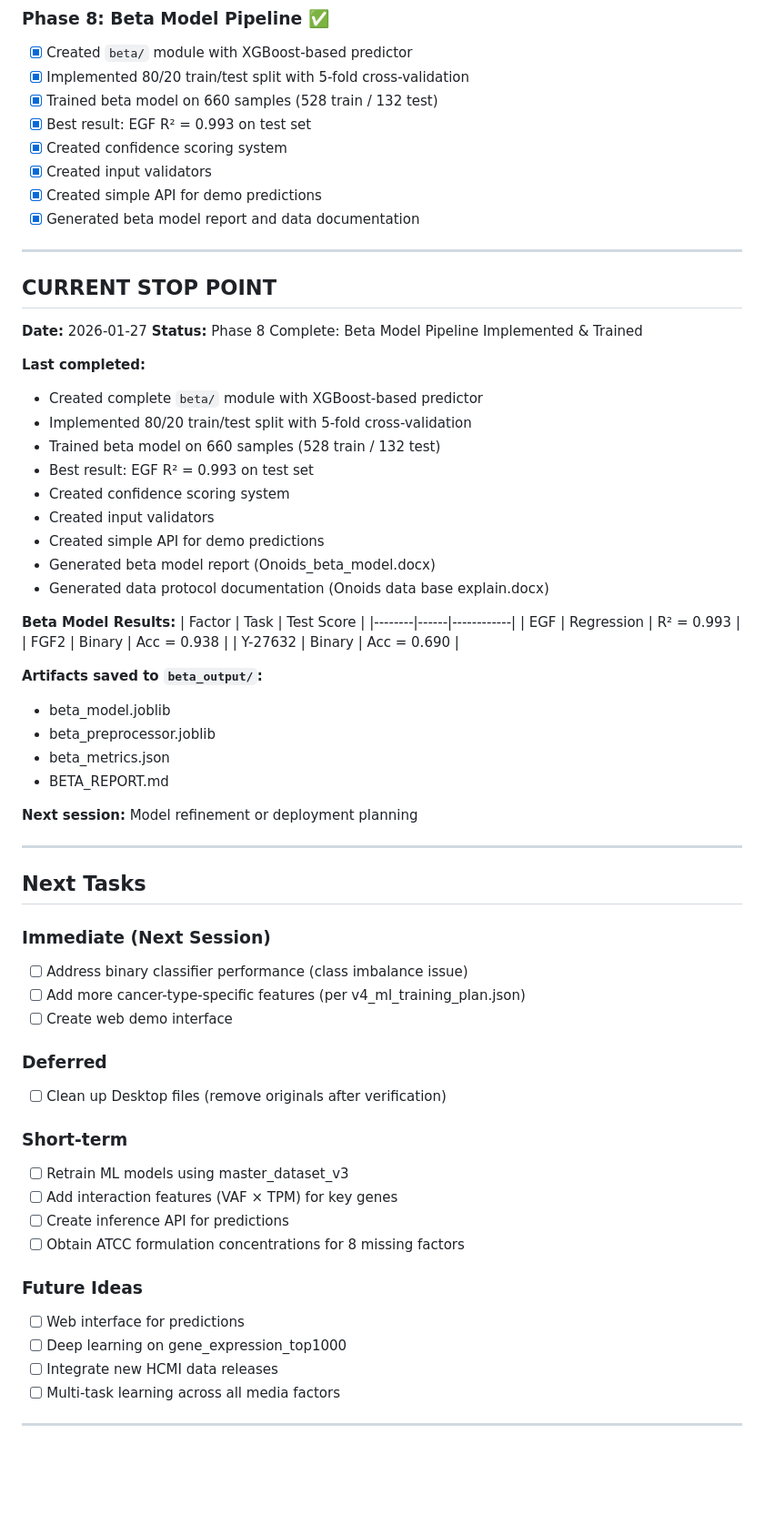
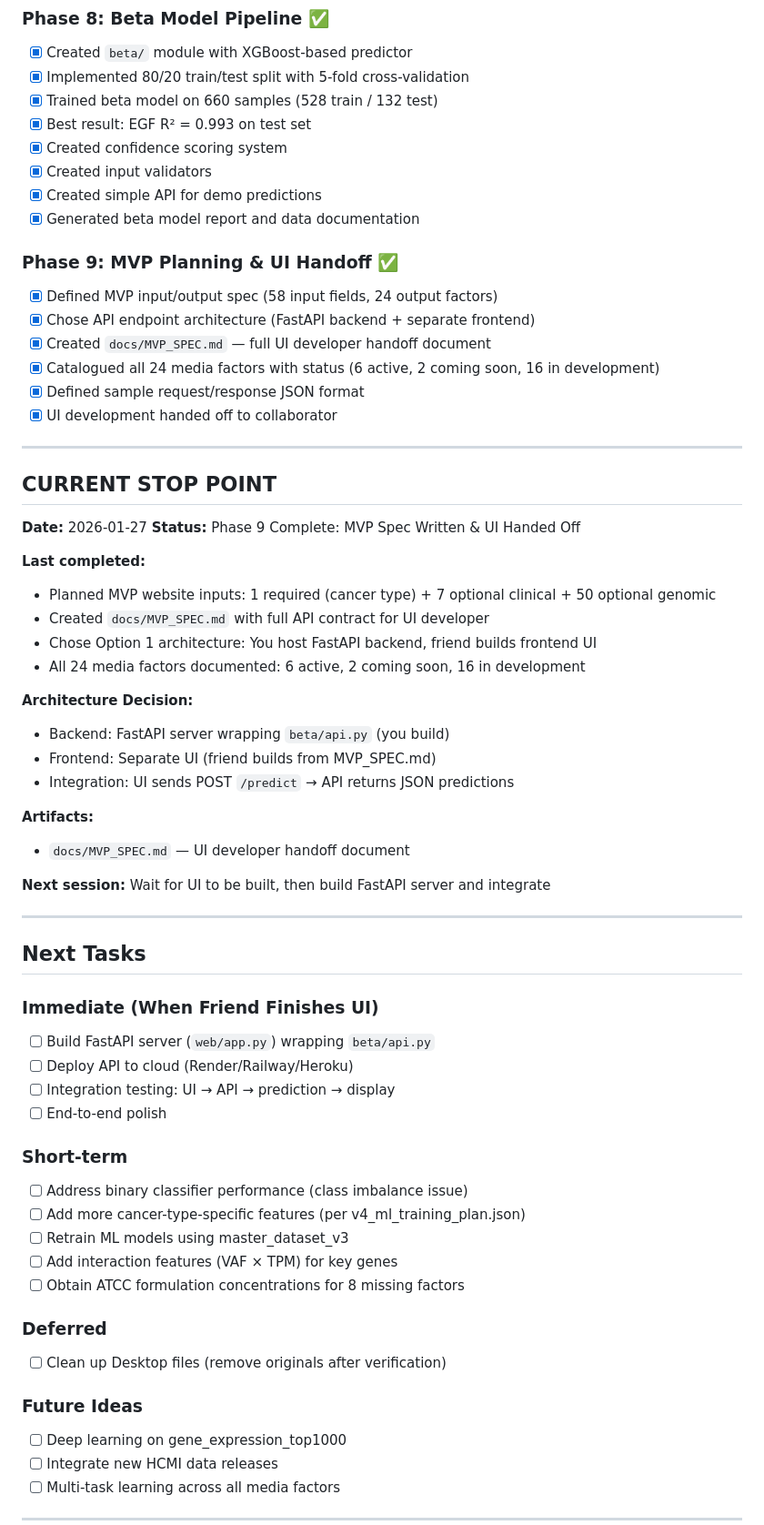
Before and after one commit to Fahad8389/organoid-media-ml, a Markdown page: PROJECT_PLAN.md, the part around the change. Shown at 91% size. Rendered like a GitHub page; blank space fills up the shorter version.

```diff
--- a/PROJECT_PLAN.md
+++ b/PROJECT_PLAN.md
@@ -71,59 +71,58 @@
 - [x] Created simple API for demo predictions
 - [x] Generated beta model report and data documentation
 
+### Phase 9: MVP Planning & UI Handoff ✅
+- [x] Defined MVP input/output spec (58 input fields, 24 output factors)
+- [x] Chose API endpoint architecture (FastAPI backend + separate frontend)
+- [x] Created `docs/MVP_SPEC.md` — full UI developer handoff document
+- [x] Catalogued all 24 media factors with status (6 active, 2 coming soon, 16 in development)
+- [x] Defined sample request/response JSON format
+- [x] UI development handed off to collaborator
+
 ---
 
 ## CURRENT STOP POINT
 
 **Date:** 2026-01-27
-**Status:** Phase 8 Complete: Beta Model Pipeline Implemented & Trained
+**Status:** Phase 9 Complete: MVP Spec Written & UI Handed Off
 
 **Last completed:**
-- Created complete `beta/` module with XGBoost-based predictor
-- Implemented 80/20 train/test split with 5-fold cross-validation
-- Trained beta model on 660 samples (528 train / 132 test)
-- Best result: EGF R² = 0.993 on test set
-- Created confidence scoring system
-- Created input validators
-- Created simple API for demo predictions
-- Generated beta model report (Onoids_beta_model.docx)
-- Generated data protocol documentation (Onoids data base explain.docx)
+- Planned MVP website inputs: 1 required (cancer type) + 7 optional clinical + 50 optional genomic
+- Created `docs/MVP_SPEC.md` with full API contract for UI developer
+- Chose Option 1 architecture: You host FastAPI backend, friend builds frontend UI
+- All 24 media factors documented: 6 active, 2 coming soon, 16 in development
 
-**Beta Model Results:**
-| Factor | Task | Test Score |
-|--------|------|------------|
-| EGF | Regression | R² = 0.993 |
-| FGF2 | Binary | Acc = 0.938 |
-| Y-27632 | Binary | Acc = 0.690 |
+**Architecture Decision:**
+- Backend: FastAPI server wrapping `beta/api.py` (you build)
+- Frontend: Separate UI (friend builds from MVP_SPEC.md)
+- Integration: UI sends POST `/predict` → API returns JSON predictions
 
-**Artifacts saved to `beta_output/`:**
-- beta_model.joblib
-- beta_preprocessor.joblib
-- beta_metrics.json
-- BETA_REPORT.md
+**Artifacts:**
+- `docs/MVP_SPEC.md` — UI developer handoff document
 
-**Next session:** Model refinement or deployment planning
+**Next session:** Wait for UI to be built, then build FastAPI server and integrate
 
 ---
 
 ## Next Tasks
 
-### Immediate (Next Session)
+### Immediate (When Friend Finishes UI)
+- [ ] Build FastAPI server (`web/app.py`) wrapping `beta/api.py`
+- [ ] Deploy API to cloud (Render/Railway/Heroku)
+- [ ] Integration testing: UI → API → prediction → display
+- [ ] End-to-end polish
+
+### Short-term
 - [ ] Address binary classifier performance (class imbalance issue)
 - [ ] Add more cancer-type-specific features (per v4_ml_training_plan.json)
-- [ ] Create web demo interface
+- [ ] Retrain ML models using master_dataset_v3
+- [ ] Add interaction features (VAF × TPM) for key genes
+- [ ] Obtain ATCC formulation concentrations for 8 missing factors
 
 ### Deferred
 - [ ] Clean up Desktop files (remove originals after verification)
 
-### Short-term
-- [ ] Retrain ML models using master_dataset_v3
-- [ ] Add interaction features (VAF × TPM) for key genes
-- [ ] Create inference API for predictions
-- [ ] Obtain ATCC formulation concentrations for 8 missing factors
-
 ### Future Ideas
-- [ ] Web interface for predictions
 - [ ] Deep learning on gene_expression_top1000
 - [ ] Integrate new HCMI data releases
 - [ ] Multi-task learning across all media factors
```
Also changed, not shown: TECHNICAL_LOG.md (+32 -0 lines), docs/MVP_SPEC.md (added, +538 -0 lines).
